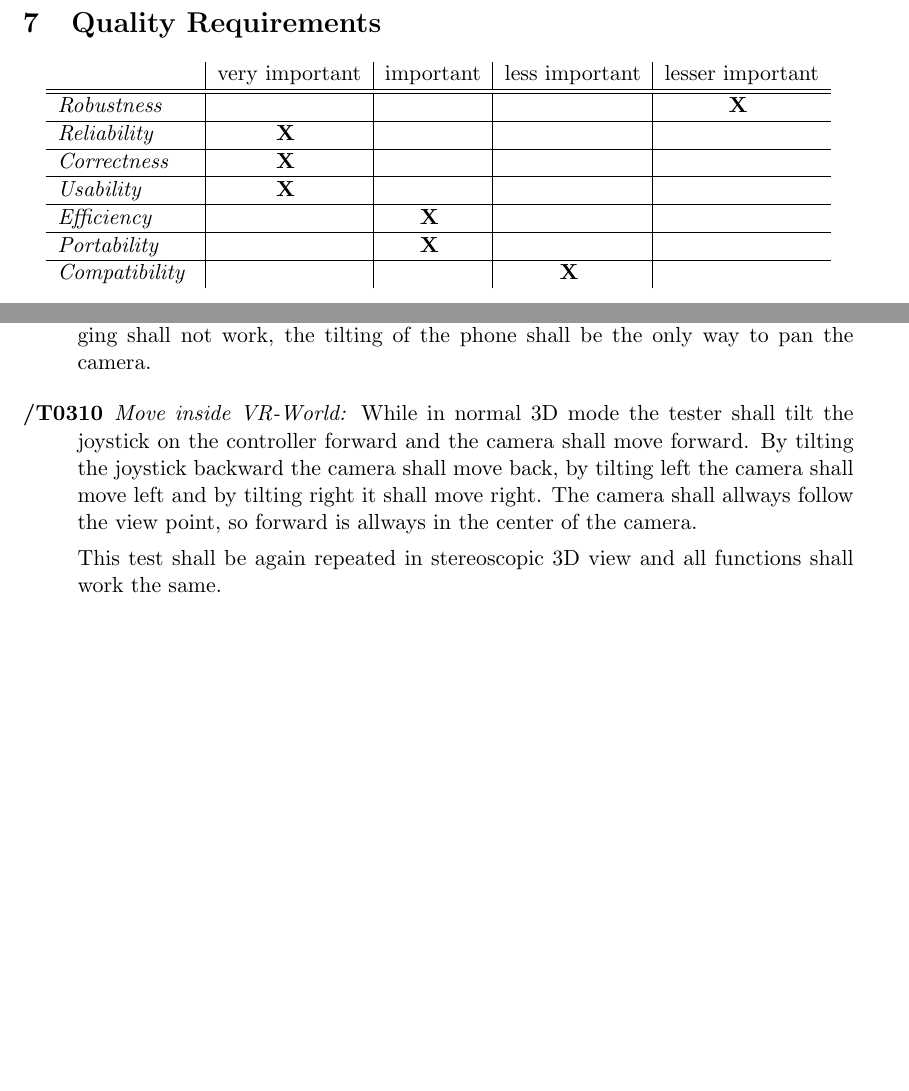
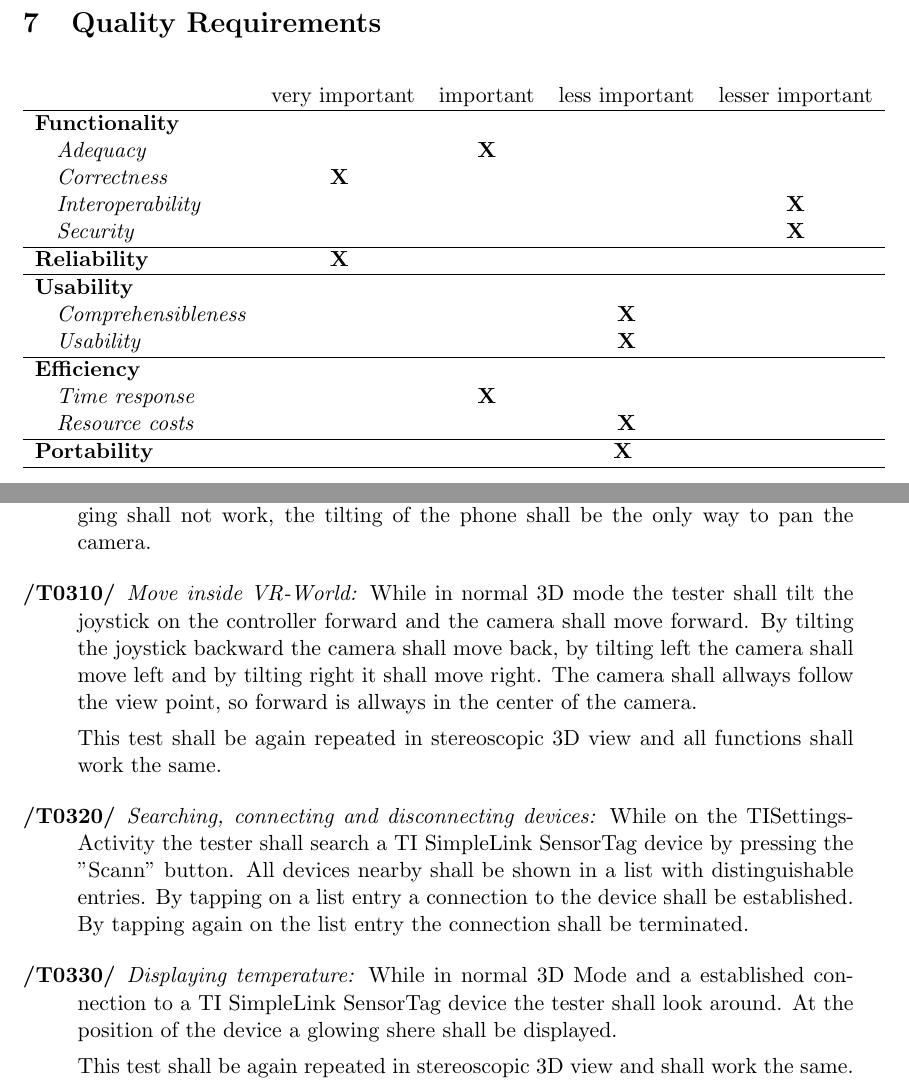
Before and after one commit to cubuc/SW-Projekt-5.1, a LaTeX document (doc/pflichtenheft/Pflichtenheft.tex, which reads doc/pflichtenheft/PH07-quality.tex, doc/pflichtenheft/PH08-tests.tex): two parts of pages 11 and 12 of 14, joined at a grey line, cut so that both start at the same text, the shorter picture padded with empty space. Compiled offline with pdfLaTeX.

Commit message:
Reworked Quality Req., added simple test cases
Mir ist aufgefallen, dass wir zwar die VR-Umgebung ausgiebig beschrieben,
dabei aber die Bluetooth Interaktionene ein wenig aus den Augen verloren haben.
Ich werd mich nach unserem nächsten Treffen mal dransetzten.

```diff
--- a/doc/pflichtenheft/PH07-quality.tex
+++ b/doc/pflichtenheft/PH07-quality.tex
@@ -3,21 +3,31 @@
 %\comment{Auf welche Qualitätsanforderungen (Zuverlässigkeit, Robustheit, Benutzungsfreundlichkeit, Effizienz, ...) wird besonderen Wert gelegt?}
 
 \begin{center}
- \begin{tabular}{l|c|c|c|c}
+ \begin{tabular}{lcccc}
   ~ & very important & important & less important & lesser important \\
-  \hline \hline
-  \textit{Robustness}~ &  ~ ~ ~ &  ~ ~ ~ &  ~ ~ ~ & \textbf{X}~ \\
   \hline
-  \textit{Reliability}~ & \textbf{X}~ &  ~ ~ ~ &  ~ ~ ~ &  ~ ~ ~ \\
+  \multicolumn{5}{l}{\textbf{Functionality}} \\
+
+  \quad\textit{Adequacy}&&\textbf{X}&&\\
+  \quad\textit{Correctness}~ & \textbf{X}~ &  ~ ~ ~ &  ~ ~ ~ &  ~ ~ ~ \\
+  \quad\textit{Interoperability}&&&& \textbf{X}\\
+  \quad\textit{Security}&&&&\textbf{X}\\
+
   \hline
-  \textit{Correctness}~ & \textbf{X}~ &  ~ ~ ~ &  ~ ~ ~ &  ~ ~ ~ \\
+  \textbf{Reliability}~ & \textbf{X}~ &  ~ ~ ~ &  ~ ~ ~ &  ~ ~ ~ \\
+
   \hline
-  \textit{Usability}~ & \textbf{X}~ & ~ ~ ~ &  ~ ~ ~ &  ~ ~ ~ \\
+  \multicolumn{5}{l}{\textbf{Usability}}\\
+  \quad\textit{Comprehensibleness}&&&\textbf{X}&\\
+  \quad\textit{Usability}&&&\textbf{X}&\\
   \hline
-  \textit{Efficiency}~ &  ~ ~ ~ & \textbf{X}~ &  ~ ~ ~ &  ~ ~ ~ \\
+  \multicolumn{5}{l}{\textbf{Efficiency}}\\
+  \quad\textit{Time response}&&\textbf{X}&&\\
+  \quad\textit{Resource costs}&&&\textbf{X}&\\
   \hline
-  \textit{Portability}~ &  ~ ~ ~ & \textbf{X}~ &  ~ ~ ~ &  ~ ~ ~ \\
+  \textbf{Portability}~ &  ~ ~ ~ & ~ ~ ~ &  ~\textbf{X} ~ &  ~ ~ ~ \\
   \hline
-  \textit{Compatibility}~ &  ~ ~ ~ &  ~ ~ ~ & \textbf{X}~ &  ~ ~ ~ \\
+  %\textit{Compatibility}~ &  ~ ~ ~ &  ~ ~ ~ & \textbf{X}~ &  ~ ~ ~ \\
+  %\quad\textit{Robustness}~ &  ~ ~ ~ &  ~ ~ ~ &  ~ ~ ~ & \textbf{X} \\
  \end{tabular}
 \end{center}
--- a/doc/pflichtenheft/PH08-tests.tex
+++ b/doc/pflichtenheft/PH08-tests.tex
@@ -22,10 +22,23 @@
 \end{description}
 
 \begin{description}
-  \item[/T0310]
+  \item[/T0310/]
     \textit{Move inside VR-World:} While in normal 3D mode the tester shall tilt the joystick on the controller forward and the camera shall move forward.
     By tilting the joystick backward the camera shall move back, by tilting left the camera shall move left and by tilting right it shall move right.
     The camera shall allways follow the view point, so forward is allways in the center of the camera.
 
     This test shall be again repeated in stereoscopic 3D view and all functions shall work the same.
 \end{description}
+
+\begin{description}
+	\item[/T0320/]
+	\textit{Searching, connecting and disconnecting devices:} While on the TISettingsActivity the tester shall search a TI SimpleLink SensorTag device by pressing the "Scann" button. All devices nearby shall be shown in a list with distinguishable entries. By tapping on a list entry a connection to the device shall be established.
+	By tapping again on the list entry the connection shall be terminated.
+\end{description}
+
+\begin{description}
+	\item[/T0330/]
+	\textit{Displaying temperature:} While in normal 3D Mode and a established connection to a TI SimpleLink SensorTag device the tester shall look around. At the position of the device a glowing shere shall be displayed.
+
+	This test shall be again repeated in stereoscopic 3D view and shall work the same.
+\end{description}
```
Also changed, not shown: doc/pflichtenheft/Pflichtenheft.pdf.
